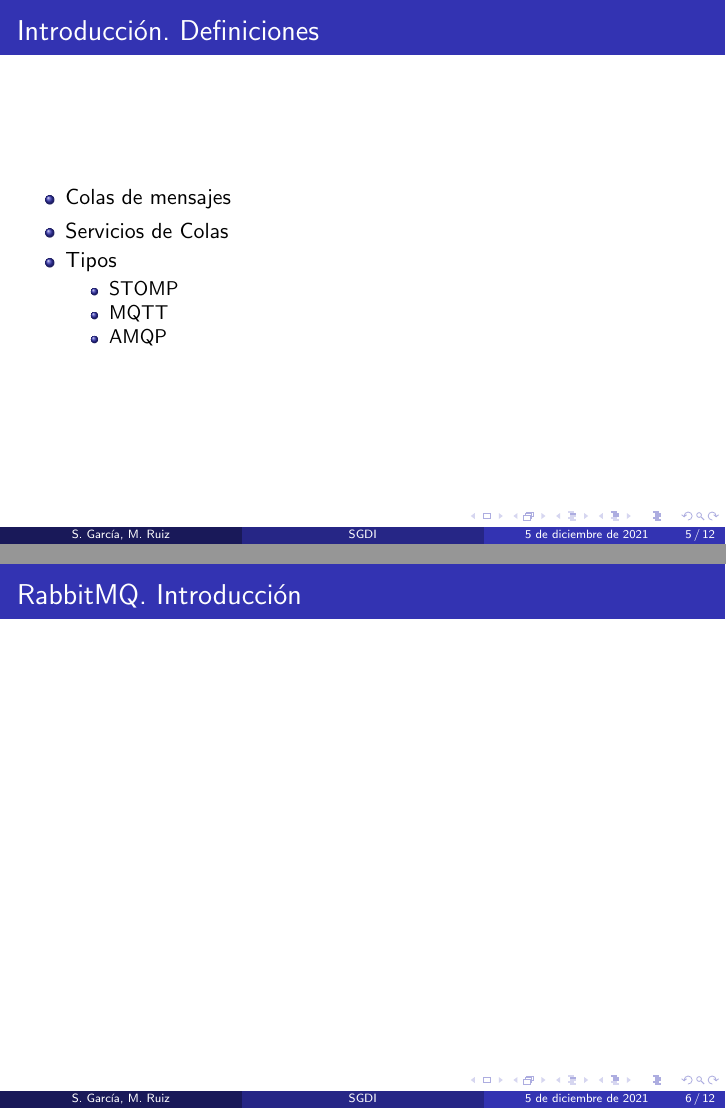
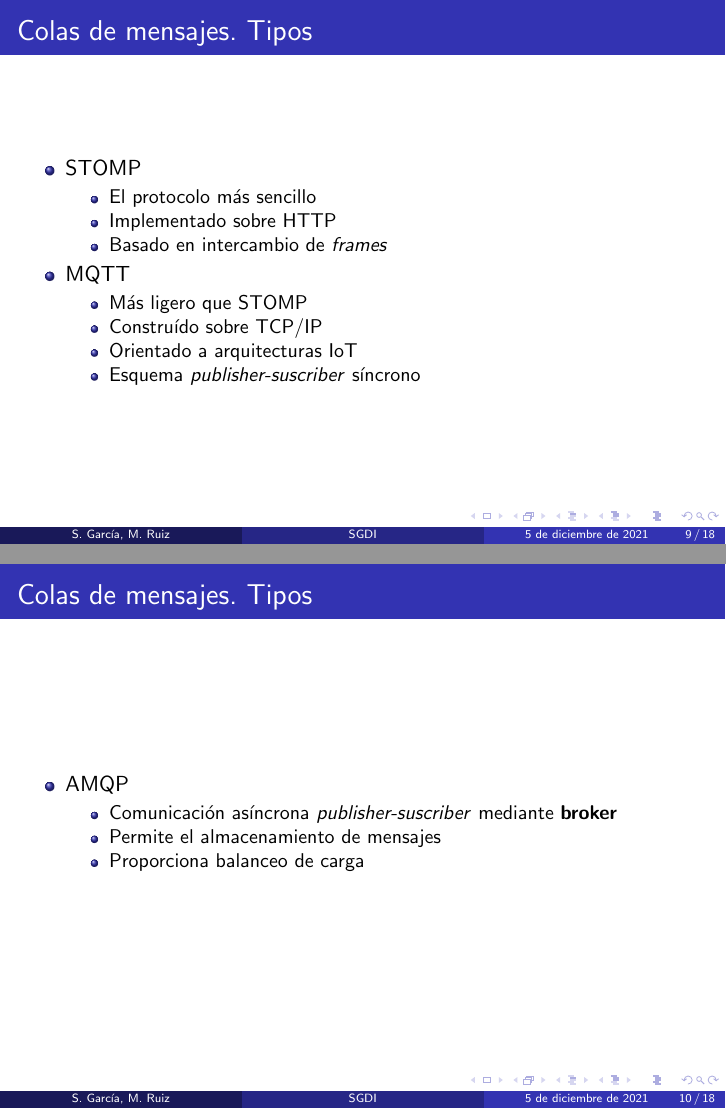
Before and after one commit to MiguelERuiz/SGDI, LaTeX slides (presentacion/presentacion.tex): pages 8 and 9 of 15 before the commit and pages 12 and 13 of 21 after it, joined at a grey line. Compiled offline with pdfLaTeX.

Commit message:
WIP presentacion

```diff
--- a/presentacion/presentacion.tex
+++ b/presentacion/presentacion.tex
@@ -23,6 +23,8 @@
 % \improvement{THIS must be improved}
 \newcommandx{\improvement}[2][1=]{\todo[linecolor=orange,backgroundcolor=orange!25,bordercolor=orange,#1]{#2}}
 \newcommandx{\thiswillnotshow}[2][1=]{\todo[disable,#1]{#2}}
+
+\graphicspath{ {images/} }
 %%%%%%%%%%%%%%%%%%%%%%%%%%%%%%%%%%%%%%%%%%%%%%%%%%%%%%%%%%%%%%%%%%%%%%%
 % Beamer
 \usetheme{Madrid}
@@ -73,8 +75,6 @@
     \end{block}}
   \end{frame}
 
-  \begin{frame}{Introducción. Definiciones}
+  \begin{frame}{Introducción. Cola de mensajes}
+    % \improvement{Desarrollar esta idea}
     \begin{itemize}
-      \item Colas de mensajes
-      \item Servicios de Colas
-      \item Tipos
@@ -81,7 +115,30 @@
+  \begin{frame}{Colas de mensajes. Tipos}
+    \begin{itemize}
+      \item STOMP
       \begin{itemize}
-        \item STOMP
-        \item MQTT
-        \item AMQP
+        \item El protocolo más sencillo
+        \item Implementado sobre HTTP
+        \item Basado en intercambio de \textit{frames}
+      \end{itemize}
+      \item MQTT
+      \begin{itemize}
+        \item Más ligero que STOMP
+        \item Construído sobre TCP/IP
+        \item Orientado a arquitecturas IoT
+        \item Esquema \textit{publisher-suscriber} síncrono
       \end{itemize}
     \end{itemize}
+  \end{frame}
 
+  \begin{frame}{Colas de mensajes. Tipos}
+    \begin{itemize}
+      \item AMQP
+      \begin{itemize}
+        \item Comunicación asíncrona \textit{publisher-suscriber} mediante \textbf{broker}
+        \item Permite el almacenamiento de mensajes
+        \item Proporciona balanceo de carga
+      \end{itemize}
+    \end{itemize}
+  \end{frame}
+
+  \begin{frame}[plain]{Colas de mensajes. Tipos}
```
Also changed, not shown: presentacion/images/amq_concepts.png (added), presentacion/images/amqp_environment.png (added), presentacion/images/msg_queue.png (added), presentacion/presentacion.pdf, presentacion/presentacion.tex (50 more changed lines).
